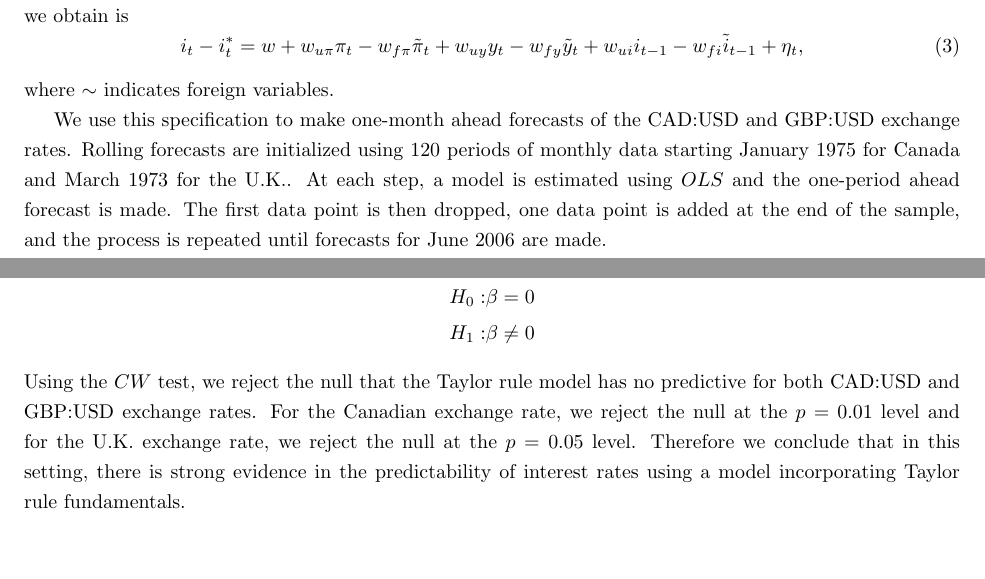
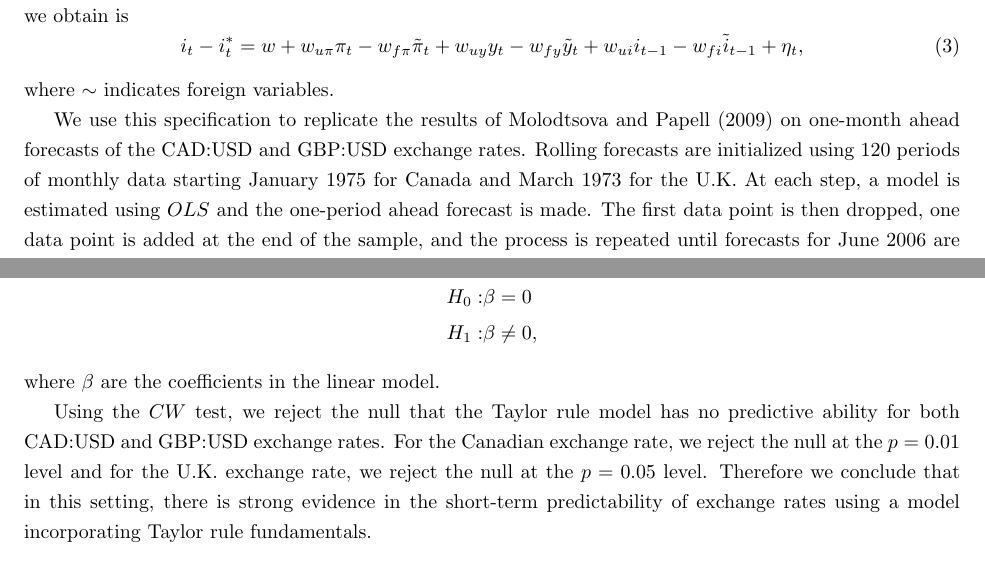
Before and after one commit to l9leung/taylor-x-rate, a LaTeX document (report/report.tex): two parts of pages 1 and 2 of 3, joined at a grey line, cut so that both start at the same text. Compiled offline with pdfLaTeX.

Commit message:
fix typos/style changes

```diff
--- a/report/report.tex
+++ b/report/report.tex
@@ -32,7 +32,7 @@ i_t-i_t^*=w+w_{u\pi}\pi_t-w_{f\pi}\tilde{\pi}_t+w_{uy}y_t-w_{fy}\tilde{y}_t+w_{u
 where $\sim$ indicates foreign variables.
 
 
-We use this specification to make one-month ahead forecasts of the CAD:USD and GBP:USD exchange rates. Rolling forecasts are initialized using 120 periods of monthly data starting January 1975 for Canada and March 1973 for the U.K.. At each step, a model is estimated using $OLS$ and the one-period ahead forecast is made. The first data point is then dropped, one data point is added at the end of the sample, and the process is repeated until forecasts for June 2006 are made.
+We use this specification to replicate the results of Molodtsova and Papell (2009) on one-month ahead forecasts of the CAD:USD and GBP:USD exchange rates. Rolling forecasts are initialized using 120 periods of monthly data starting January 1975 for Canada and March 1973 for the U.K. At each step, a model is estimated using $OLS$ and the one-period ahead forecast is made. The first data point is then dropped, one data point is added at the end of the sample, and the process is repeated until forecasts for June 2006 are made.
 
 
 We evaluate the performance of our forecasts with two statistical tests: the Diebold-Mariano-West test and the Clark-West test. The $DMW$ test statistic is
@@ -70,8 +70,9 @@ Using the $DMW$ test, we fail to reject the null that the $MSPE$ from the Taylor
 However, one criticism of the $DMW$ test is that it under-rejects the null that the coefficients in the linear model are equal to 0. If the coefficients in the linear model have nonzero coefficients, it would imply that it has some predictive power. Under the $CW$ test, the null and alternative hypotheses are
 \[\begin{split}
 H_0:& \beta = 0 \\
-H_1:& \beta \neq 0 \\
+H_1:& \beta \neq 0, \\
 \end{split}\]
-Using the $CW$ test, we reject the null that the Taylor rule model has no predictive for both CAD:USD and GBP:USD exchange rates. For the Canadian exchange rate, we reject the null at the $p=0.01$ level and for the U.K. exchange rate, we reject the null at the $p=0.05$ level. Therefore we conclude that in this setting, there is strong evidence in the predictability of interest rates using a model incorporating Taylor rule fundamentals.
+where $\beta$ are the coefficients in the linear model.
 
-\begin{figure}
+
+Using the $CW$ test, we reject the null that the Taylor rule model has no predictive ability for both CAD:USD and GBP:USD exchange rates. For the Canadian exchange rate, we reject the null at the $p=0.01$ level and for the U.K. exchange rate, we reject the null at the $p=0.05$ level. Therefore we conclude that in this setting, there is strong evidence in the short-term predictability of exchange rates using a model incorporating Taylor rule fundamentals.
```
Also changed, not shown: README.md, report/report.pdf, report/report.tex (4 more changed lines), 1 other file.
